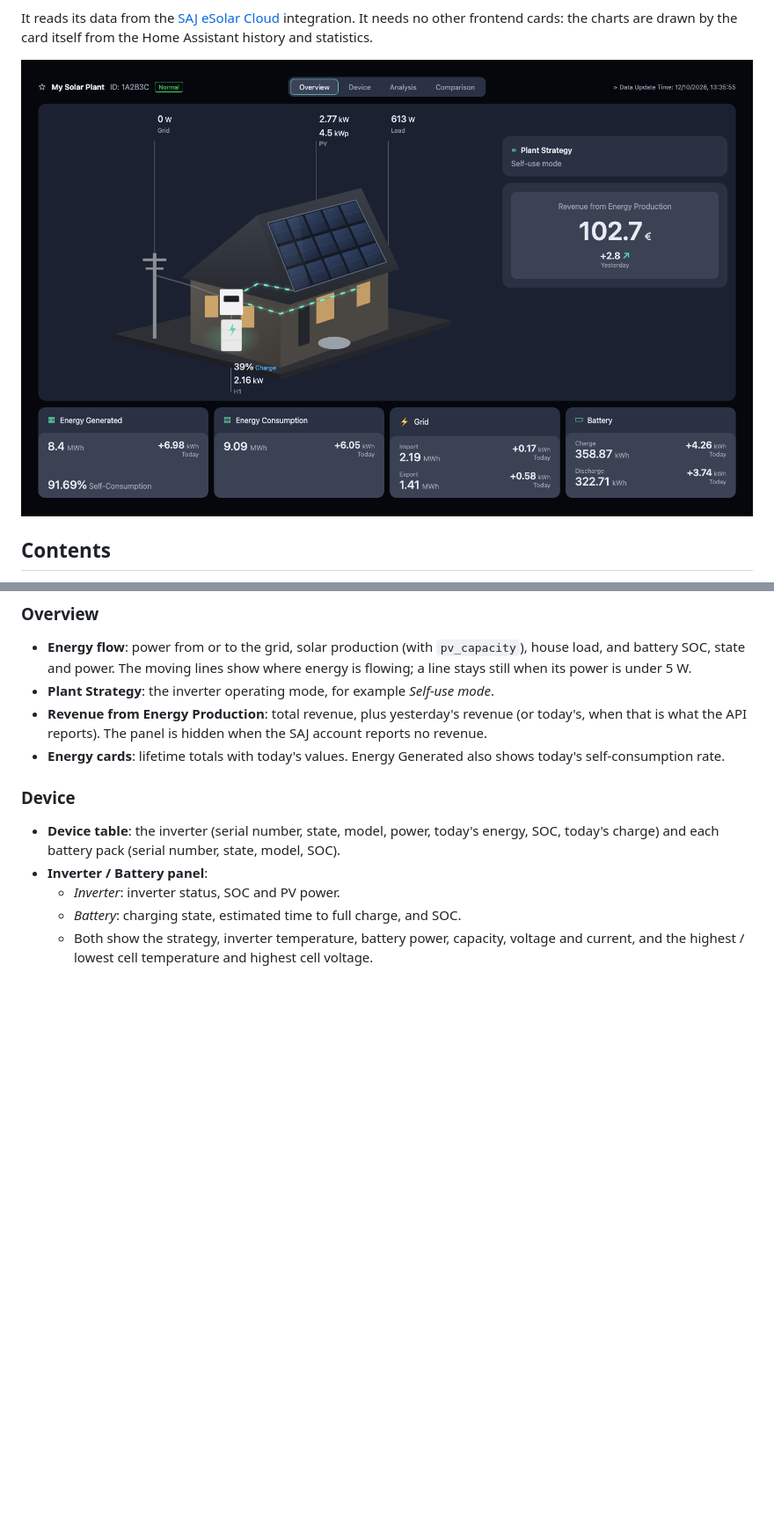
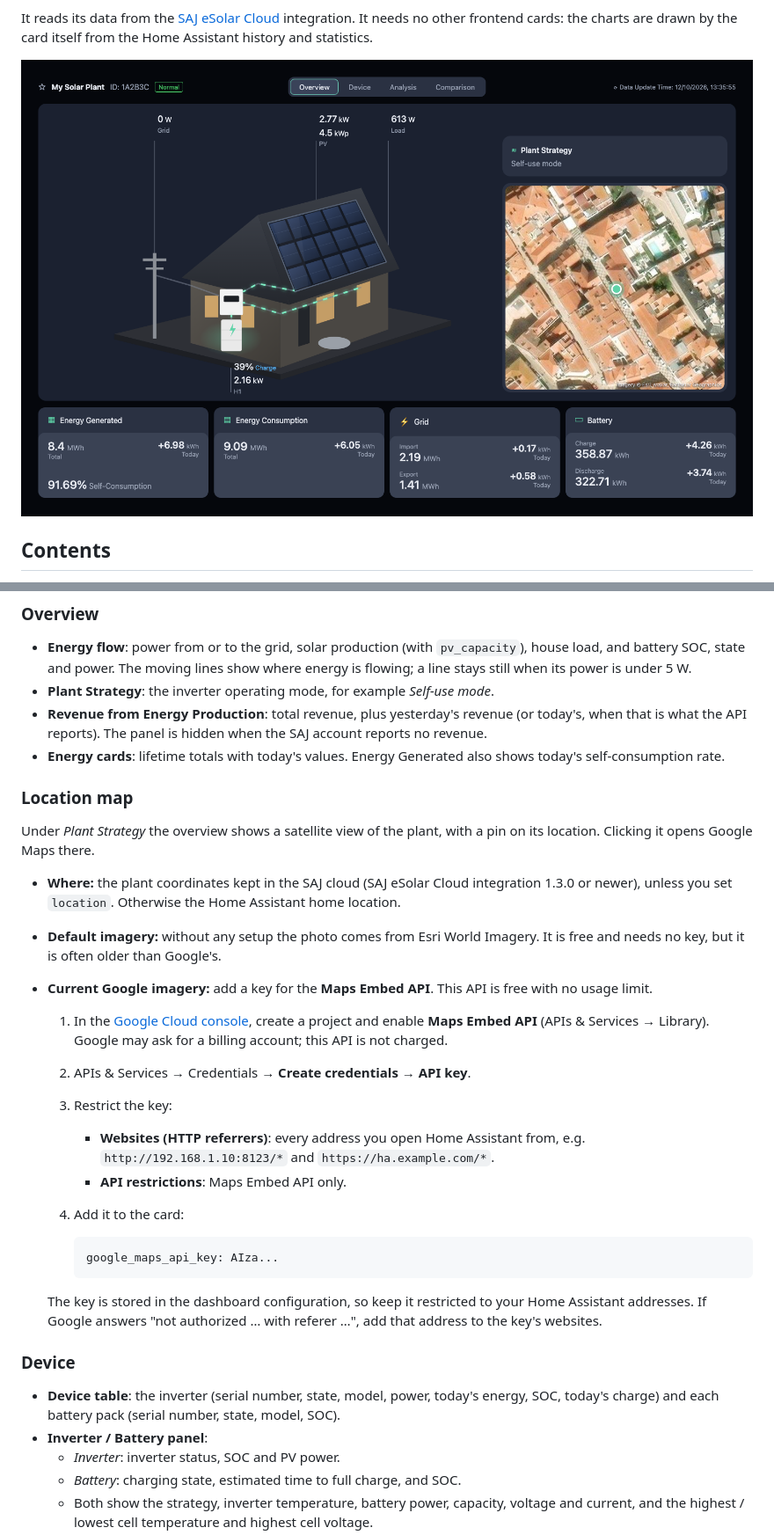
Before and after one commit to dmdias/saj-elekeeper-card, a Markdown page: README.md, 2 parts joined by grey strips. Shown at 88% size. Drawn GitHub-style; pictures changed too: docs/images/overview.png; blank space fills up the shorter version.

````diff
--- a/README.md
+++ b/README.md
@@ -227,6 +231,36 @@ cards:
   hidden when the SAJ account reports no revenue.
 - **Energy cards**: lifetime totals with today's values. Energy Generated
   also shows today's self-consumption rate.
+
+### Location map
+
+Under *Plant Strategy* the overview shows a satellite view of the plant,
+with a pin on its location. Clicking it opens Google Maps there.
+
+- **Where:** the plant coordinates kept in the SAJ cloud (SAJ eSolar Cloud
+  integration 1.3.0 or newer), unless you set `location`. Otherwise the
+  Home Assistant home location.
+- **Default imagery:** without any setup the photo comes from Esri World
+  Imagery. It is free and needs no key, but it is often older than Google's.
+- **Current Google imagery:** add a key for the **Maps Embed API**. This
+  API is free with no usage limit.
+  1. In the [Google Cloud console](https://console.cloud.google.com/), create
+     a project and enable **Maps Embed API** (APIs & Services → Library).
+     Google may ask for a billing account; this API is not charged.
+  2. APIs & Services → Credentials → **Create credentials → API key**.
+  3. Restrict the key:
+     - **Websites (HTTP referrers)**: every address you open Home Assistant
+       from, e.g. `http://192.168.1.10:8123/*` and `https://ha.example.com/*`.
+     - **API restrictions**: Maps Embed API only.
+  4. Add it to the card:
+
+     ```yaml
+     google_maps_api_key: AIza...
+     ```
+
+  The key is stored in the dashboard configuration, so keep it restricted
+  to your Home Assistant addresses. If Google answers "not authorized …
+  with referer …", add that address to the key's websites.
 
 ### Device
 
````
Also changed, not shown: other parts of README.md (+13 -2 lines), CHANGELOG.md (+11 -0 lines), 2 other files.
